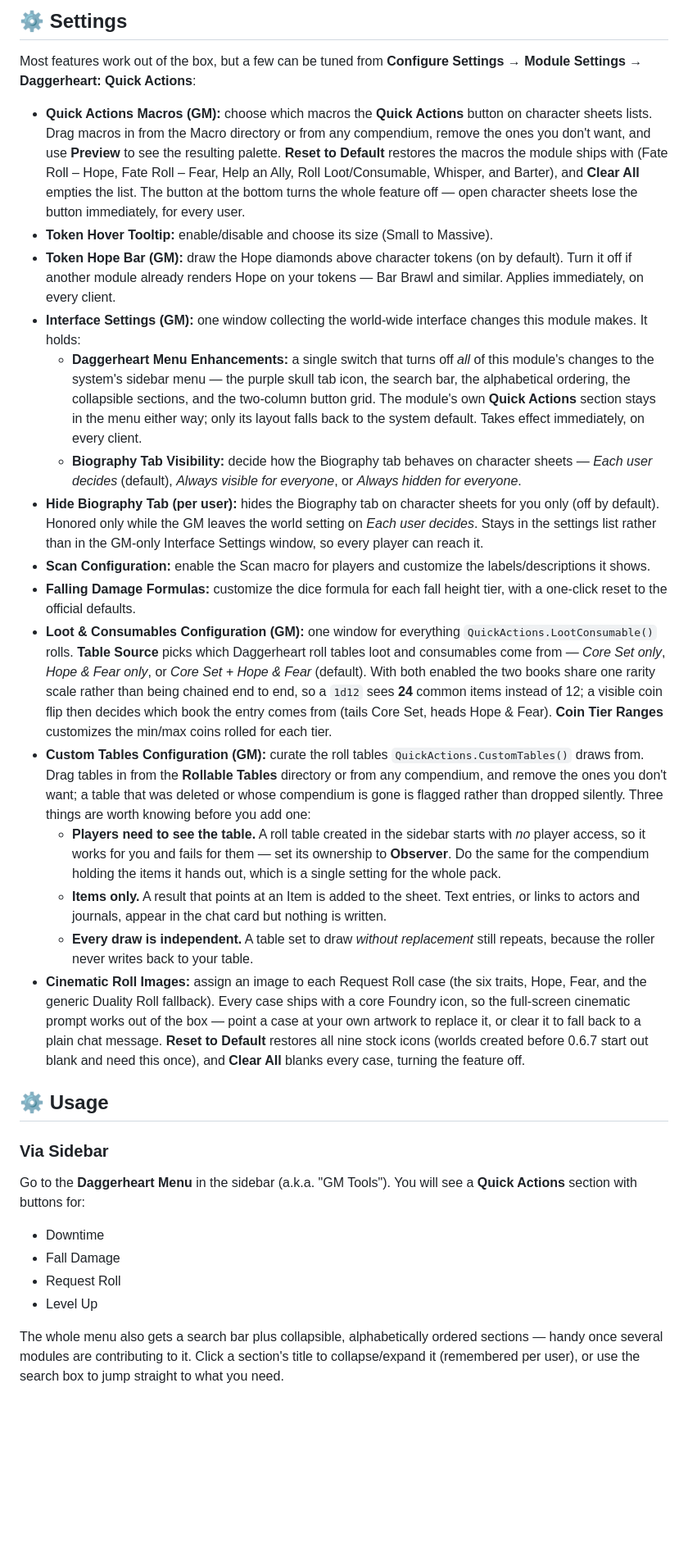
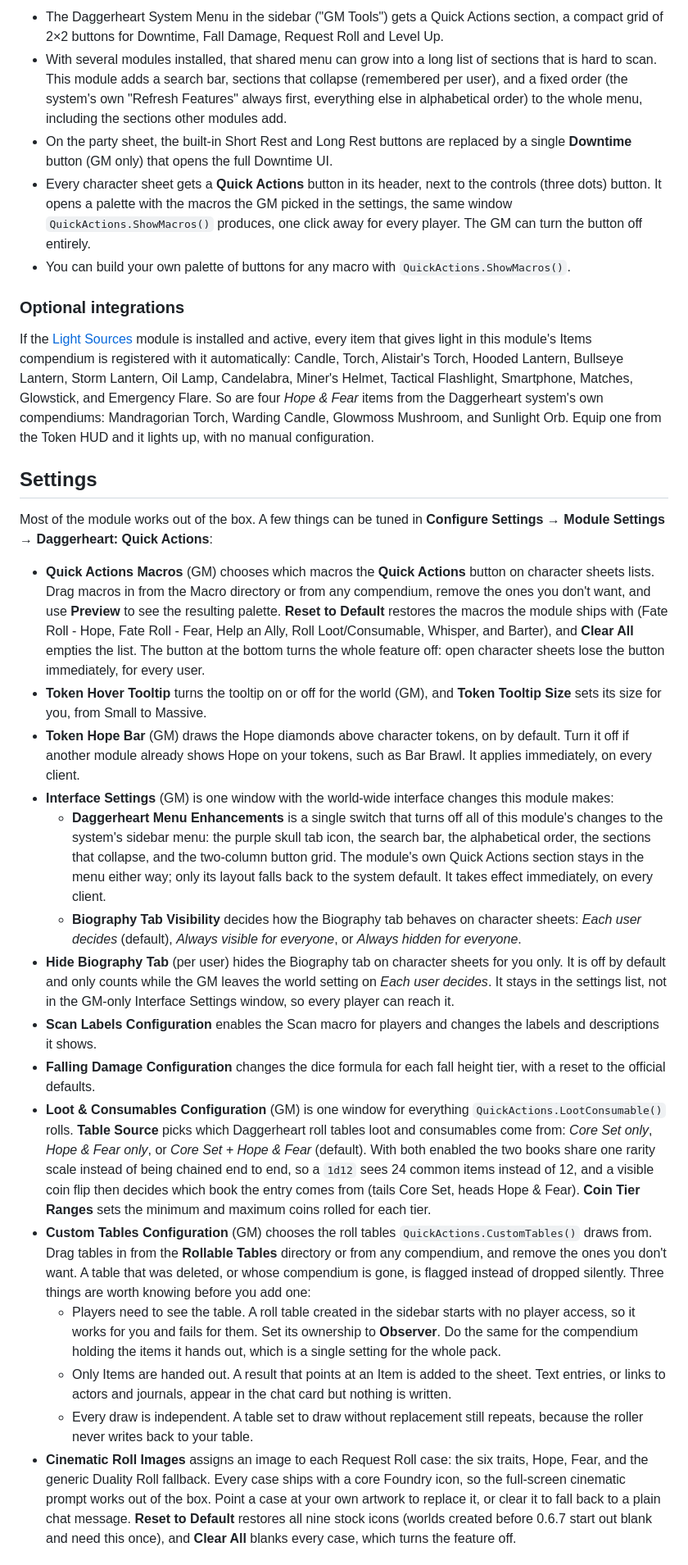
Before and after one commit to brunocalado/daggerheart-quickactions, a Markdown page: README.md, the part around one of its changes. Shown at 82% size. GitHub-like rendering; blank space fills up the shorter version.

```diff
--- a/README.md
+++ b/README.md
@@ -80,32 +75,31 @@ Available through `QuickActions.Features()`, meant to be wired up to specific su
 
-## ⚙️ Settings
+- The Daggerheart System Menu in the sidebar ("GM Tools") gets a Quick Actions section, a compact grid of 2×2 buttons for Downtime, Fall Damage, Request Roll and Level Up.
+- With several modules installed, that shared menu can grow into a long list of sections that is hard to scan. This module adds a search bar, sections that collapse (remembered per user), and a fixed order (the system's own "Refresh Features" always first, everything else in alphabetical order) to the whole menu, including the sections other modules add.
+- On the party sheet, the built-in Short Rest and Long Rest buttons are replaced by a single **Downtime** button (GM only) that opens the full Downtime UI.
+- Every character sheet gets a **Quick Actions** button in its header, next to the controls (three dots) button. It opens a palette with the macros the GM picked in the settings, the same window `QuickActions.ShowMacros()` produces, one click away for every player. The GM can turn the button off entirely.
+- You can build your own palette of buttons for any macro with `QuickActions.ShowMacros()`.
 
-Most features work out of the box, but a few can be tuned from **Configure Settings → Module Settings → Daggerheart: Quick Actions**:
+### Optional integrations
 
-* **Quick Actions Macros (GM):** choose which macros the **Quick Actions** button on character sheets lists. Drag macros in from the Macro directory or from any compendium, remove the ones you don't want, and use **Preview** to see the resulting palette. **Reset to Default** restores the macros the module ships with (Fate Roll – Hope, Fate Roll – Fear, Help an Ally, Roll Loot/Consumable, Whisper, and Barter), and **Clear All** empties the list. The button at the bottom turns the whole feature off — open character sheets lose the button immediately, for every user.
-* **Token Hover Tooltip:** enable/disable and choose its size (Small to Massive).
-* **Token Hope Bar (GM):** draw the Hope diamonds above character tokens (on by default). Turn it off if another module already renders Hope on your tokens — Bar Brawl and similar. Applies immediately, on every client.
-* **Interface Settings (GM):** one window collecting the world-wide interface changes this module makes. It holds:
-  * **Daggerheart Menu Enhancements:** a single switch that turns off *all* of this module's changes to the system's sidebar menu — the purple skull tab icon, the search bar, the alphabetical ordering, the collapsible sections, and the two-column button grid. The module's own **Quick Actions** section stays in the menu either way; only its layout falls back to the system default. Takes effect immediately, on every client.
-  * **Biography Tab Visibility:** decide how the Biography tab behaves on character sheets — *Each user decides* (default), *Always visible for everyone*, or *Always hidden for everyone*.
-* **Hide Biography Tab (per user):** hides the Biography tab on character sheets for you only (off by default). Honored only while the GM leaves the world setting on *Each user decides*. Stays in the settings list rather than in the GM-only Interface Settings window, so every player can reach it.
-* **Scan Configuration:** enable the Scan macro for players and customize the labels/descriptions it shows.
-* **Falling Damage Formulas:** customize the dice formula for each fall height tier, with a one-click reset to the official defaults.
-* **Loot & Consumables Configuration (GM):** one window for everything `QuickActions.LootConsumable()` rolls. **Table Source** picks which Daggerheart roll tables loot and consumables come from — *Core Set only*, *Hope & Fear only*, or *Core Set + Hope & Fear* (default). With both enabled the two books share one rarity scale rather than being chained end to end, so a `1d12` sees **24** common items instead of 12; a visible coin flip then decides which book the entry comes from (tails Core Set, heads Hope & Fear). **Coin Tier Ranges** customizes the min/max coins rolled for each tier.
-* **Custom Tables Configuration (GM):** curate the roll tables `QuickActions.CustomTables()` draws from. Drag tables in from the **Rollable Tables** directory or from any compendium, and remove the ones you don't want; a table that was deleted or whose compendium is gone is flagged rather than dropped silently. Three things are worth knowing before you add one:
-  * **Players need to see the table.** A roll table created in the sidebar starts with *no* player access, so it works for you and fails for them — set its ownership to **Observer**. Do the same for the compendium holding the items it hands out, which is a single setting for the whole pack.
-  * **Items only.** A result that points at an Item is added to the sheet. Text entries, or links to actors and journals, appear in the chat card but nothing is written.
-  * **Every draw is independent.** A table set to draw *without replacement* still repeats, because the roller never writes back to your table.
-* **Cinematic Roll Images:** assign an image to each Request Roll case (the six traits, Hope, Fear, and the generic Duality Roll fallback). Every case ships with a core Foundry icon, so the full-screen cinematic prompt works out of the box — point a case at your own artwork to replace it, or clear it to fall back to a plain chat message. **Reset to Default** restores all nine stock icons (worlds created before 0.6.7 start out blank and need this once), and **Clear All** blanks every case, turning the feature off.
+If the [Light Sources](https://github.com/brunocalado/light-sources) module is installed and active, every item that gives light in this module's Items compendium is registered with it automatically: Candle, Torch, Alistair's Torch, Hooded Lantern, Bullseye Lantern, Storm Lantern, Oil Lamp, Candelabra, Miner's Helmet, Tactical Flashlight, Smartphone, Matches, Glowstick, and Emergency Flare. So are four *Hope & Fear* items from the Daggerheart system's own compendiums: Mandragorian Torch, Warding Candle, Glowmoss Mushroom, and Sunlight Orb. Equip one from the Token HUD and it lights up, with no manual configuration.
 
-## ⚙️ Usage
+## Settings
 
-### Via Sidebar
-Go to the **Daggerheart Menu** in the sidebar (a.k.a. "GM Tools"). You will see a **Quick Actions** section with buttons for:
-* Downtime
-* Fall Damage
-* Request Roll
-* Level Up
+Most of the module works out of the box. A few things can be tuned in **Configure Settings** → **Module Settings** → **Daggerheart: Quick Actions**:
 
-The whole menu also gets a search bar plus collapsible, alphabetically ordered sections — handy once several modules are contributing to it. Click a section's title to collapse/expand it (remembered per user), or use the search box to jump straight to what you need.
+- **Quick Actions Macros** (GM) chooses which macros the **Quick Actions** button on character sheets lists. Drag macros in from the Macro directory or from any compendium, remove the ones you don't want, and use **Preview** to see the resulting palette. **Reset to Default** restores the macros the module ships with (Fate Roll - Hope, Fate Roll - Fear, Help an Ally, Roll Loot/Consumable, Whisper, and Barter), and **Clear All** empties the list. The button at the bottom turns the whole feature off: open character sheets lose the button immediately, for every user.
+- **Token Hover Tooltip** turns the tooltip on or off for the world (GM), and **Token Tooltip Size** sets its size for you, from Small to Massive.
+- **Token Hope Bar** (GM) draws the Hope diamonds above character tokens, on by default. Turn it off if another module already shows Hope on your tokens, such as Bar Brawl. It applies immediately, on every client.
+- **Interface Settings** (GM) is one window with the world-wide interface changes this module makes:
+  - **Daggerheart Menu Enhancements** is a single switch that turns off all of this module's changes to the system's sidebar menu: the purple skull tab icon, the search bar, the alphabetical order, the sections that collapse, and the two-column button grid. The module's own Quick Actions section stays in the menu either way; only its layout falls back to the system default. It takes effect immediately, on every client.
+  - **Biography Tab Visibility** decides how the Biography tab behaves on character sheets: *Each user decides* (default), *Always visible for everyone*, or *Always hidden for everyone*.
+- **Hide Biography Tab** (per user) hides the Biography tab on character sheets for you only. It is off by default and only counts while the GM leaves the world setting on *Each user decides*. It stays in the settings list, not in the GM-only Interface Settings window, so every player can reach it.
+- **Scan Labels Configuration** enables the Scan macro for players and changes the labels and descriptions it shows.
+- **Falling Damage Configuration** changes the dice formula for each fall height tier, with a reset to the official defaults.
+- **Loot & Consumables Configuration** (GM) is one window for everything `QuickActions.LootConsumable()` rolls. **Table Source** picks which Daggerheart roll tables loot and consumables come from: *Core Set only*, *Hope & Fear only*, or *Core Set + Hope & Fear* (default). With both enabled the two books share one rarity scale instead of being chained end to end, so a `1d12` sees 24 common items instead of 12, and a visible coin flip then decides which book the entry comes from (tails Core Set, heads Hope & Fear). **Coin Tier Ranges** sets the minimum and maximum coins rolled for each tier.
+- **Custom Tables Configuration** (GM) chooses the roll tables `QuickActions.CustomTables()` draws from. Drag tables in from the **Rollable Tables** directory or from any compendium, and remove the ones you don't want. A table that was deleted, or whose compendium is gone, is flagged instead of dropped silently. Three things are worth knowing before you add one:
+  - Players need to see the table. A roll table created in the sidebar starts with no player access, so it works for you and fails for them. Set its ownership to **Observer**. Do the same for the compendium holding the items it hands out, which is a single setting for the whole pack.
+  - Only Items are handed out. A result that points at an Item is added to the sheet. Text entries, or links to actors and journals, appear in the chat card but nothing is written.
+  - Every draw is independent. A table set to draw without replacement still repeats, because the roller never writes back to your table.
+- **Cinematic Roll Images** assigns an image to each Request Roll case: the six traits, Hope, Fear, and the generic Duality Roll fallback. Every case ships with a core Foundry icon, so the full-screen cinematic prompt works out of the box. Point a case at your own artwork to replace it, or clear it to fall back to a plain chat message. **Reset to Default** restores all nine stock icons (worlds created before 0.6.7 start out blank and need this once), and **Clear All** blanks every case, which turns the feature off.
 
```
Also changed, not shown: other parts of README.md (+65 -52 lines).
